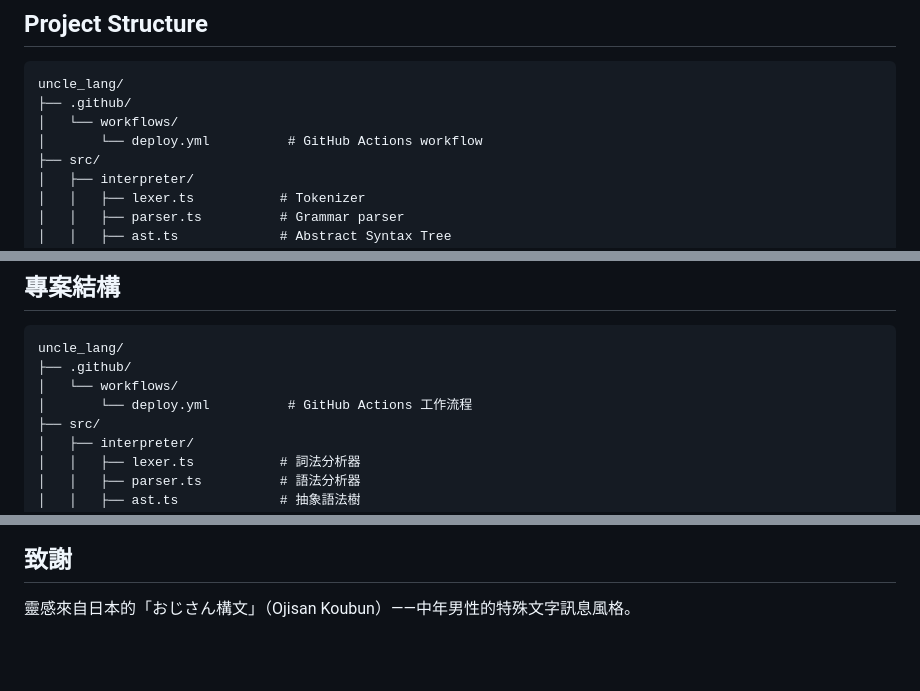
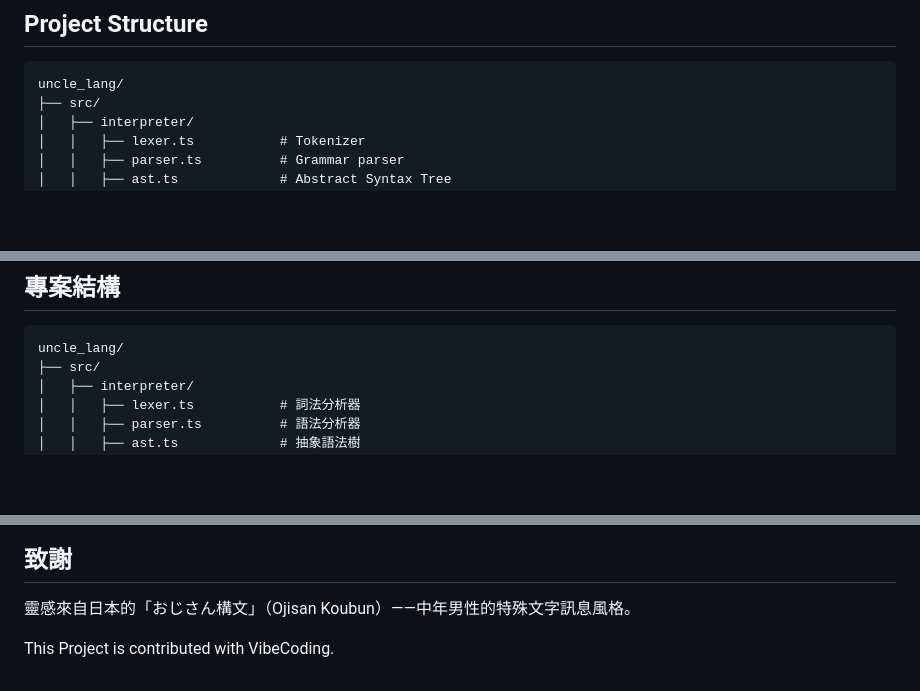
Before and after one commit to LookLikeAName/uncle_lang, a Markdown page: README.md, 3 parts joined by grey strips. GitHub-like rendering; blank space fills up the shorter version.

````diff
--- a/README.md
+++ b/README.md
@@ -102,9 +102,6 @@ The compiled static files will be in the `dist/` directory.
 
 ```
 uncle_lang/
-├── .github/
-│   └── workflows/
-│       └── deploy.yml          # GitHub Actions workflow
 ├── src/
 │   ├── interpreter/
 │   │   ├── lexer.ts           # Tokenizer
@@ -247,9 +244,6 @@ npm run build
 
 ```
 uncle_lang/
-├── .github/
-│   └── workflows/
-│       └── deploy.yml          # GitHub Actions 工作流程
 ├── src/
 │   ├── interpreter/
 │   │   ├── lexer.ts           # 詞法分析器
@@ -285,3 +279,6 @@ uncle_lang/
 ## 致謝
 
 靈感來自日本的「おじさん構文」（Ojisan Koubun）——中年男性的特殊文字訊息風格。
+
+
+This Project is contributed with VibeCoding.
````
